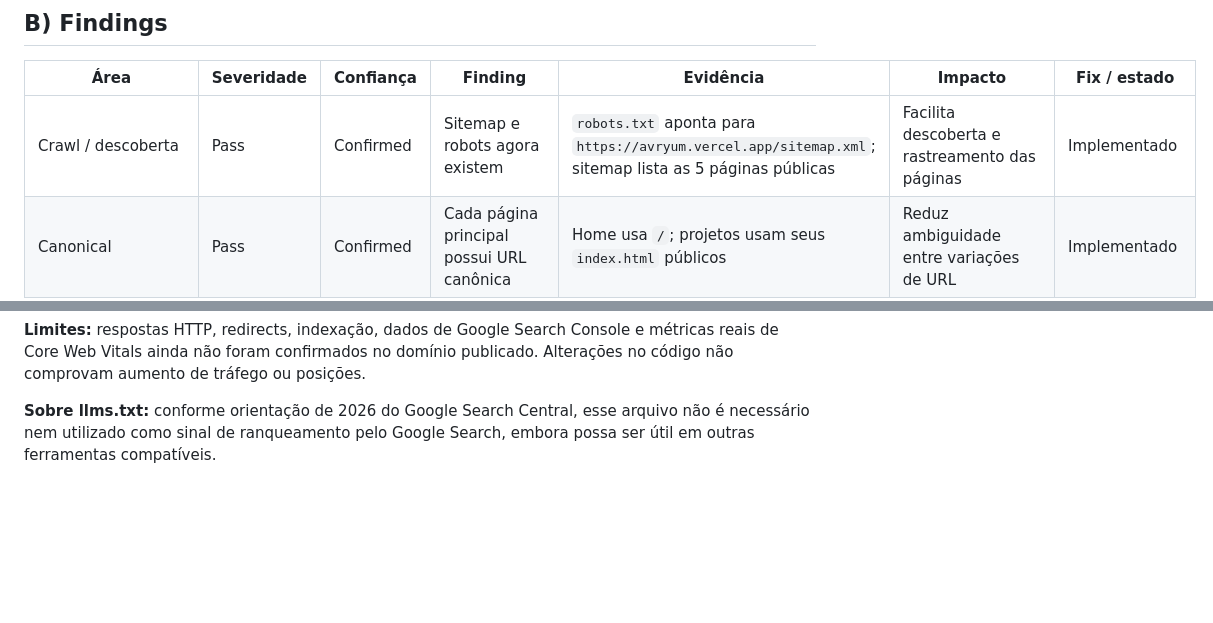
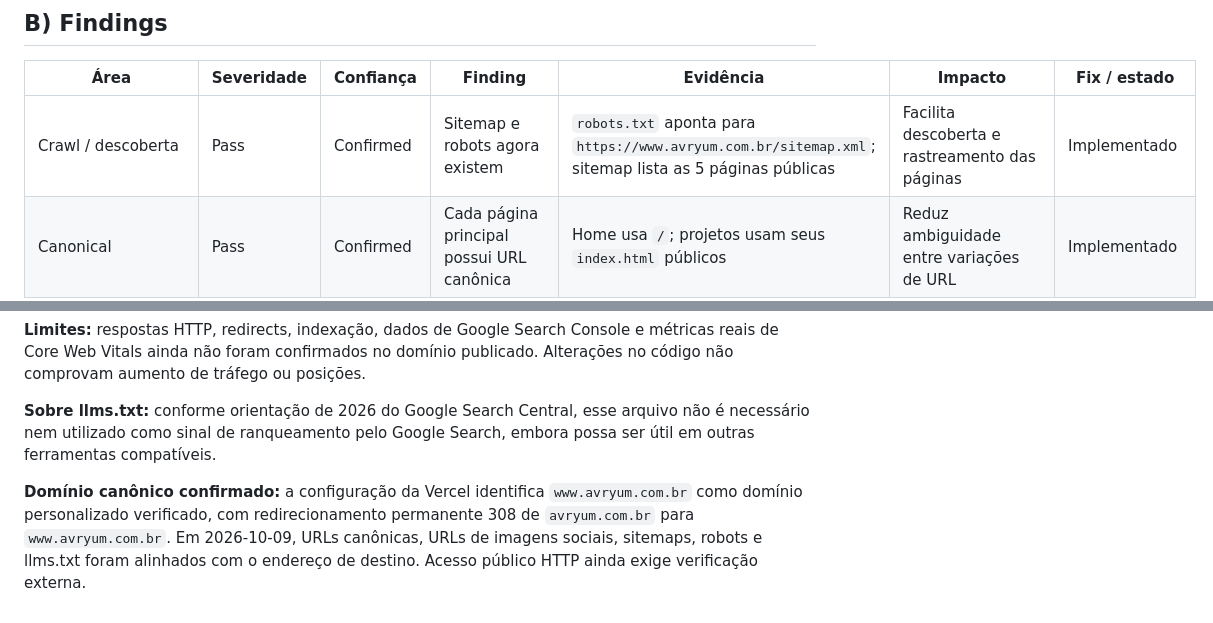
Before and after one commit to Mad-xyz/portfolio, a Markdown page: FULL-AUDIT-REPORT.md, 2 parts joined by grey strips. GitHub-like rendering; blank space fills up the shorter version.

Commit message:
docs(seo): document canonical www.avryum.com.br domain

```diff
--- a/FULL-AUDIT-REPORT.md
+++ b/FULL-AUDIT-REPORT.md
@@ -32,7 +32,7 @@ Data da revisão: 2026-09-16
 
 | Área | Severidade | Confiança | Finding | Evidência | Impacto | Fix / estado |
 |---|---|---|---|---|---|---|
-| Crawl / descoberta | Pass | Confirmed | Sitemap e robots agora existem | `robots.txt` aponta para `https://avryum.vercel.app/sitemap.xml`; sitemap lista as 5 páginas públicas | Facilita descoberta e rastreamento das páginas | Implementado |
+| Crawl / descoberta | Pass | Confirmed | Sitemap e robots agora existem | `robots.txt` aponta para `https://www.avryum.com.br/sitemap.xml`; sitemap lista as 5 páginas públicas | Facilita descoberta e rastreamento das páginas | Implementado |
 | Canonical | Pass | Confirmed | Cada página principal possui URL canônica | Home usa `/`; projetos usam seus `index.html` públicos | Reduz ambiguidade entre variações de URL | Implementado |
 | Titles e descriptions | Pass | Confirmed | Metadados agora descrevem intenção e projeto de cada página | Titles específicos para home, R.S., MHouse, Instagram DM e Atlas | Melhora entendimento do documento e potencial CTR | Implementado |
 | Social previews | Pass | Confirmed | Open Graph e Twitter Cards foram adicionados | `og:title`, `og:description`, `og:url`, `og:image` e equivalentes Twitter | Melhora compartilhamento e representação da página | Implementado |
@@ -132,3 +132,5 @@ A rotina de SEO em `js/interacoes.js` substituía no navegador os metadados orig
 **Limites:** respostas HTTP, redirects, indexação, dados de Google Search Console e métricas reais de Core Web Vitals ainda não foram confirmados no domínio publicado. Alterações no código não comprovam aumento de tráfego ou posições.
 
 **Sobre llms.txt:** conforme orientação de 2026 do Google Search Central, esse arquivo não é necessário nem utilizado como sinal de ranqueamento pelo Google Search, embora possa ser útil em outras ferramentas compatíveis.
+
+**Domínio canônico confirmado:** a configuração da Vercel identifica `www.avryum.com.br` como domínio personalizado verificado, com redirecionamento permanente 308 de `avryum.com.br` para `www.avryum.com.br`. Em 2026-10-09, URLs canônicas, URLs de imagens sociais, sitemaps, robots e llms.txt foram alinhados com o endereço de destino. Acesso público HTTP ainda exige verificação externa.
```
Also changed, not shown: ACTION-PLAN.md (+3 -1 lines), 1 other file.
